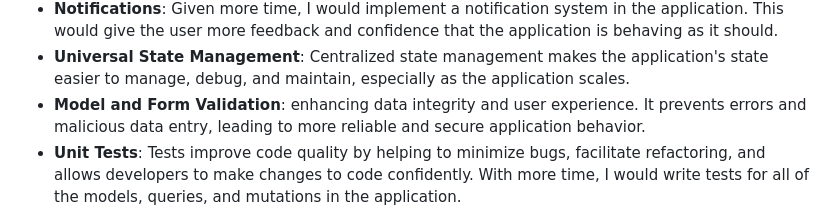
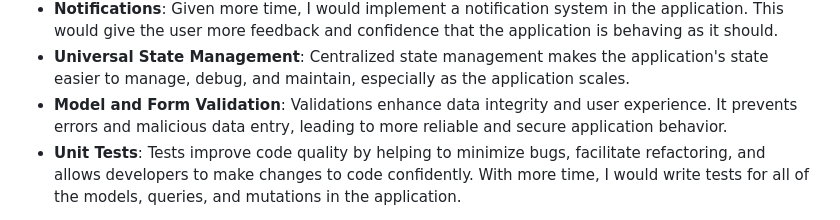
Before and after one commit to dylanerichards/Tasks, a Markdown page: README.md, the part around the change. Rendered like a GitHub page.

Commit message:
Fix typo

```diff
--- a/README.md
+++ b/README.md
@@ -201,7 +201,7 @@ It consists of a `Task` model and hosts a number of GraphQL queries and mutation
   </li>
 
   <li>
-    <strong>Model and Form Validation</strong>: enhancing data integrity and user experience. It prevents errors and malicious data entry, leading to more reliable and secure application behavior.
+    <strong>Model and Form Validation</strong>: Validations enhance data integrity and user experience. It prevents errors and malicious data entry, leading to more reliable and secure application behavior.
   </li>
 
   <li>
```
